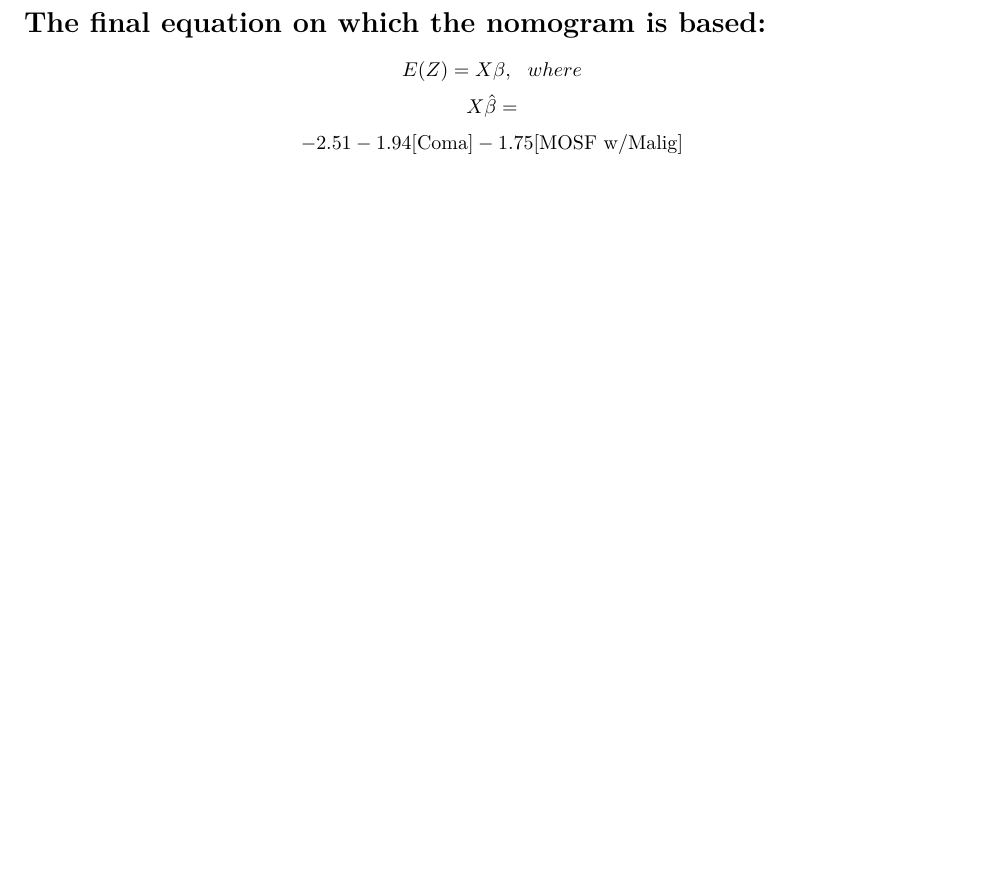
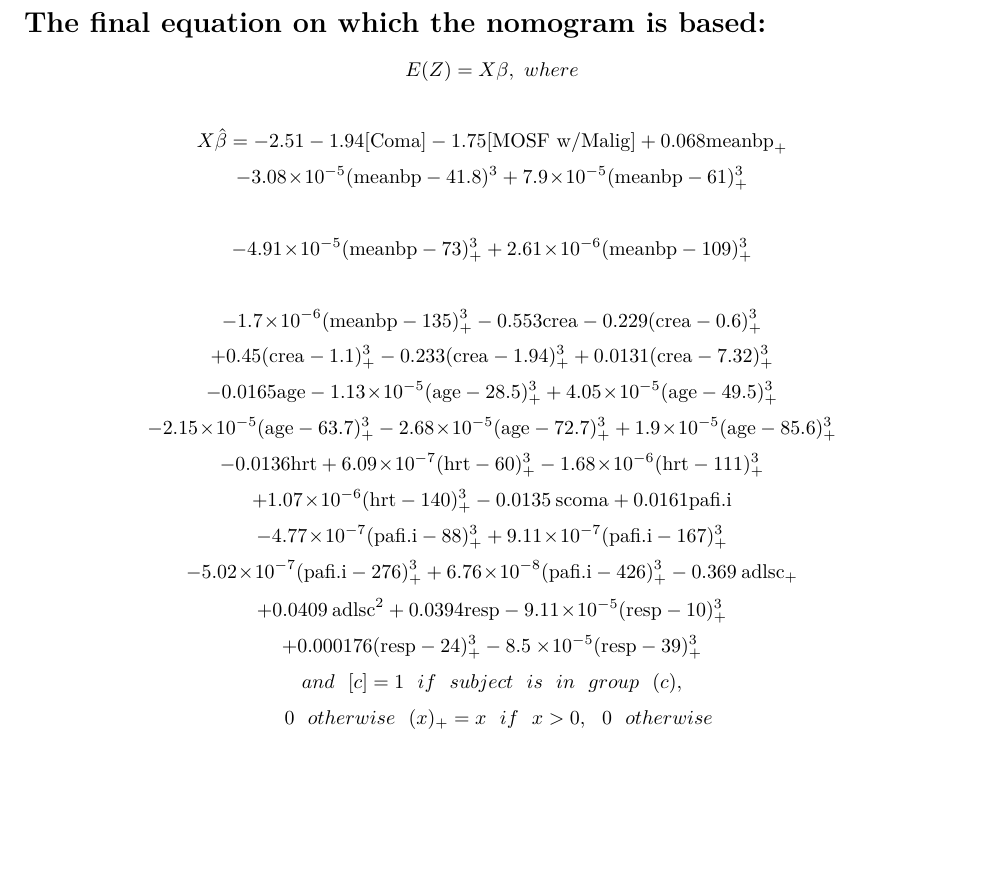
Before and after one commit to PeterJemley/NU_DA_ML_Exercise, an R Markdown document (Jemley_Final_Project_Parametric_Survival_Modeling.Rmd): part of page 23 of 25, cut so that both start at the same text, the shorter picture padded with empty space. Rendered offline with R 4.5, knitr and Pandoc, then LaTeX, with nearby package versions; some code elsewhere in the file could not run offline.

Commit message:
Finished adding equations in Latex.

````diff
--- a/Jemley_Final_Project_Parametric_Survival_Modeling.Rmd
+++ b/Jemley_Final_Project_Parametric_Survival_Modeling.Rmd
@@ -812,11 +812,25 @@ print(anova(f.approx, test = 'Chisq', ss = FALSE), size = 'tsz')
 ```
 
 # The final equation on which the nomogram is based:
-$$ E(Z) = X\beta,\ \ where$$
-$$ X\hat{\beta}=$$
-$$ -2.51 \\-1.94[{\rm Coma}]-1.75[{\rm MOSF\ w/Malig}]\\ $$
+$$E(Z) = X\beta,\ where$$
 
+$$X\hat{\beta}=-2.51 -1.94[{\rm Coma}]-1.75[{\rm MOSF\ w/Malig}] + 0.068{\rm meanbp}_{+}$$
+$$-3.08\!\times\!10^{-5}({\rm meanbp}-41.8)^{3}+7.9\!\times\!10^{-5  }({\rm meanbp}-61)_{+}^{3}$$
 
+$$-4.91\!\times\!10^{-5}({\rm meanbp}-73)_{+}^{3}+2.61\!\times\!10^{-6 }({\rm meanbp}-109)_{+}^{3}$$
+
+$$-1.7\!\times\!10^{-6 }({\rm meanbp}-135)_{+}^{3}-0.553{\rm crea}-0.229({\rm crea}-0.6)_{+}^{3}$$
+$$+0.45  ({\rm crea}-1.1)_{+}^{3}-0.233({\rm crea}-1.94)_{+}^{3}+0.0131({\rm crea}-7.32)_{+}^{3}$$
+$$-0.0165  {\rm age}-1.13\!\times\!10^{-5}({\rm age} -28.5)_{+}^{3}+4.05\!\times\!10^{-5 }({\rm age}-49.5)_{+}^{3}$$
+$$-2.15\!\times\!10^{-5}({\rm age}-63.7)_{+}^{3}-2.68\!\times\!10^{-5}({\rm age}-72.7)_{+}^{3}+1.9\!\times\!10^{-5  }({\rm age}-85.6)_{+}^{3}$$
+$$-0.0136  {\rm hrt}+6.09\!\times\!10^{-7 }({\rm hrt}-60)_{+}^{3}-1.68\!\times\!10^{-6}({\rm hrt}-111)_{+}^{3}$$
+$$+1.07\!\times\!10^{-6 }({\rm hrt}-140)_{+}^{3}-0.0135\:{\rm scoma}+ 0.0161   {\rm pafi.i}$$
+$$-4.77\!\times\!10^{-7}({\rm pafi.i}-88)_{+}^{3}+9.11\!\times\!10^{-7 }({\rm pafi.i}-167)_{+}^{3}$$
+$$-5.02\!\times\!10^{-7}({\rm pafi.i}-276)_{+}^{3}+6.76\!\times\!10^{-8 }({\rm pafi.i}-426)_{+}^{3}-0.369\:{\rm adlsc}_{+}$$
+$$+0.0409\:{\rm adlsc}^{2}+ 0.0394{\rm resp}-9.11\!\times\!10^{-5}({\rm resp}-10)_{+}^{3}$$
+$$+0.000176 ({\rm resp}-24)_{+}^{3}-8.5\times\!10^{-5 }({\rm resp}-39)_{+}^{3}  $$
+$$and\ \ [c]=1\ \ if\ \ subject\ \ is\ \ in\ \ group\ \ (c), $$
+$$\ \ 0\ \ otherwise\ \ (x)_{+}=x\ \ if \ \ x > 0,\ \ 0\ \ otherwise$$
 
 # Getting a simpler representation of the model by applying the nomogram() function to the approximate model
 \begin{tcolorbox}[width=\textwidth]
````
